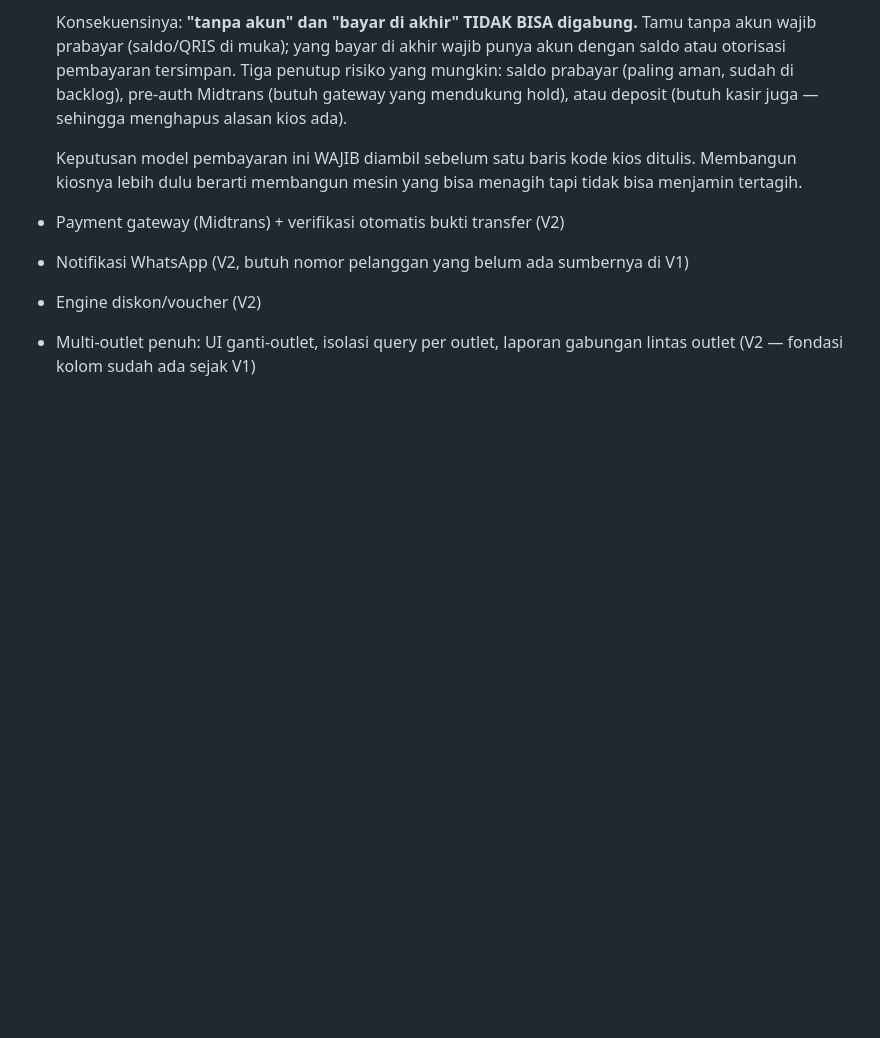
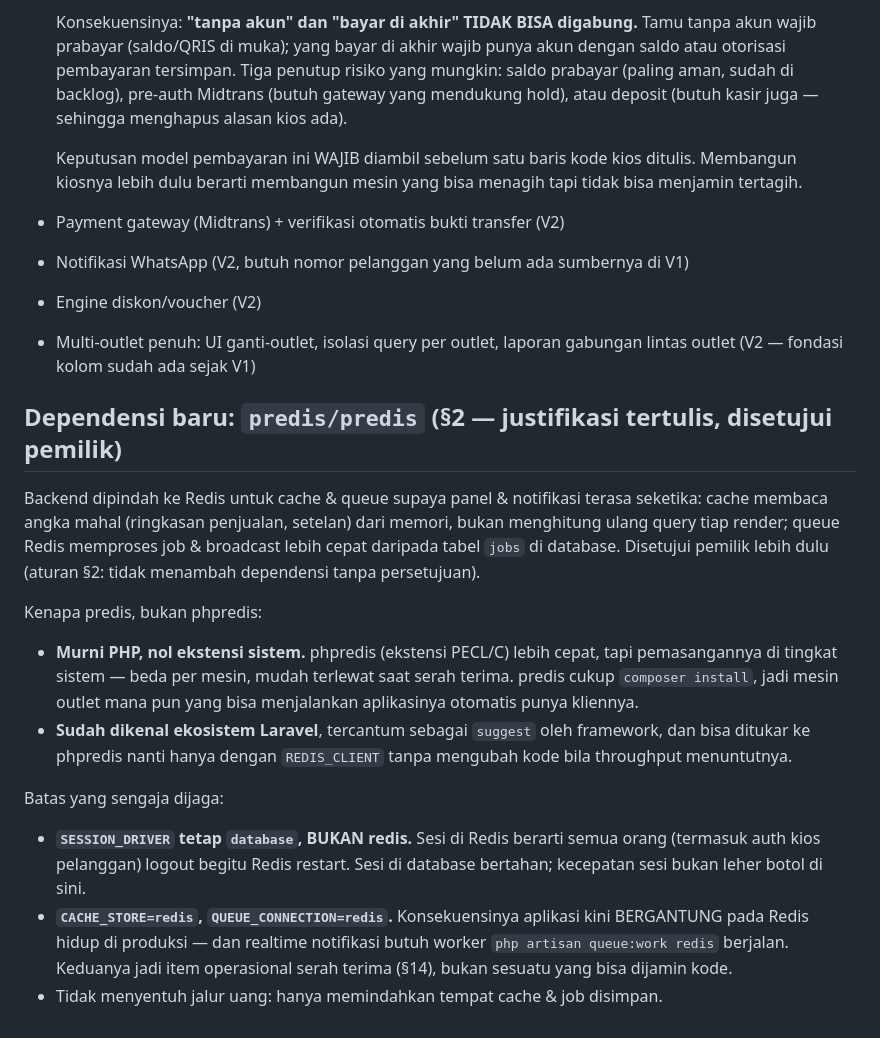
Before and after one commit to creativetreesgroup/Ecosystem-Billing, a Markdown page: DECISIONS.md, the part around the change. Drawn GitHub-style; blank space fills up the shorter version.

Commit message:
docs: log predis dependency justification and session decisions
Co-Authored-By: Claude Opus 4.8 (1M context) <noreply@anthropic.com>

```diff
--- a/DECISIONS.md
+++ b/DECISIONS.md
@@ -1342,3 +1342,32 @@ belum hanyalah penyedia pengirimannya.
 - Engine diskon/voucher (V2)
 - Multi-outlet penuh: UI ganti-outlet, isolasi query per outlet, laporan gabungan
   lintas outlet (V2 — fondasi kolom sudah ada sejak V1)
+
+## Dependensi baru: `predis/predis` (§2 — justifikasi tertulis, disetujui pemilik)
+
+Backend dipindah ke Redis untuk cache & queue supaya panel & notifikasi terasa
+seketika: cache membaca angka mahal (ringkasan penjualan, setelan) dari memori,
+bukan menghitung ulang query tiap render; queue Redis memproses job & broadcast
+lebih cepat daripada tabel `jobs` di database. Disetujui pemilik lebih dulu
+(aturan §2: tidak menambah dependensi tanpa persetujuan).
+
+Kenapa predis, bukan phpredis:
+
+- **Murni PHP, nol ekstensi sistem.** phpredis (ekstensi PECL/C) lebih cepat,
+  tapi pemasangannya di tingkat sistem — beda per mesin, mudah terlewat saat
+  serah terima. predis cukup `composer install`, jadi mesin outlet mana pun yang
+  bisa menjalankan aplikasinya otomatis punya kliennya.
+- **Sudah dikenal ekosistem Laravel**, tercantum sebagai `suggest` oleh
+  framework, dan bisa ditukar ke phpredis nanti hanya dengan `REDIS_CLIENT`
+  tanpa mengubah kode bila throughput menuntutnya.
+
+Batas yang sengaja dijaga:
+
+- **`SESSION_DRIVER` tetap `database`, BUKAN redis.** Sesi di Redis berarti
+  semua orang (termasuk auth kios pelanggan) logout begitu Redis restart. Sesi
+  di database bertahan; kecepatan sesi bukan leher botol di sini.
+- **`CACHE_STORE=redis`, `QUEUE_CONNECTION=redis`.** Konsekuensinya aplikasi
+  kini BERGANTUNG pada Redis hidup di produksi — dan realtime notifikasi butuh
+  worker `php artisan queue:work redis` berjalan. Keduanya jadi item operasional
+  serah terima (§14), bukan sesuatu yang bisa dijamin kode.
+- Tidak menyentuh jalur uang: hanya memindahkan tempat cache & job disimpan.
```
